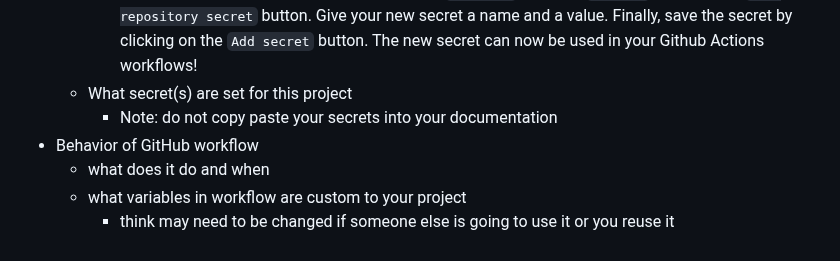
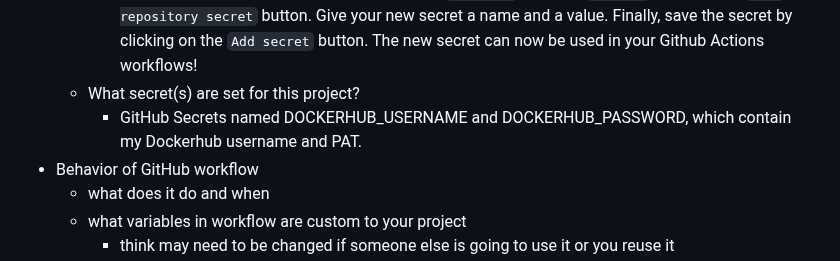
Before and after one commit to WSU-kduncan/f23cicd-JoshuaHoke, a Markdown page: README-CI.md, the part around the change. Drawn GitHub-style.

Commit message:
editing3

```diff
--- a/README-CI.md
+++ b/README-CI.md
@@ -85,8 +85,8 @@
 - Configuring GitHub Secrets
   - How to set a secret
   	- Go to ypu Github repo in some browser. Go to `Settings`. Click on `Secrets`. Click on the `New repository secret` button. Give your new secret a name and           a value. Finally, save the secret by clicking on the `Add secret` button. The new secret can now be used in your Github Actions workflows!
-  - What secret(s) are set for this project
-    - Note: do not copy paste your secrets into your documentation
+  - What secret(s) are set for this project?
+  	- GitHub Secrets named DOCKERHUB_USERNAME and DOCKERHUB_PASSWORD, which contain my Dockerhub username and PAT.
 - Behavior of GitHub workflow
   - what does it do and when
   - what variables in workflow are custom to your project
```
